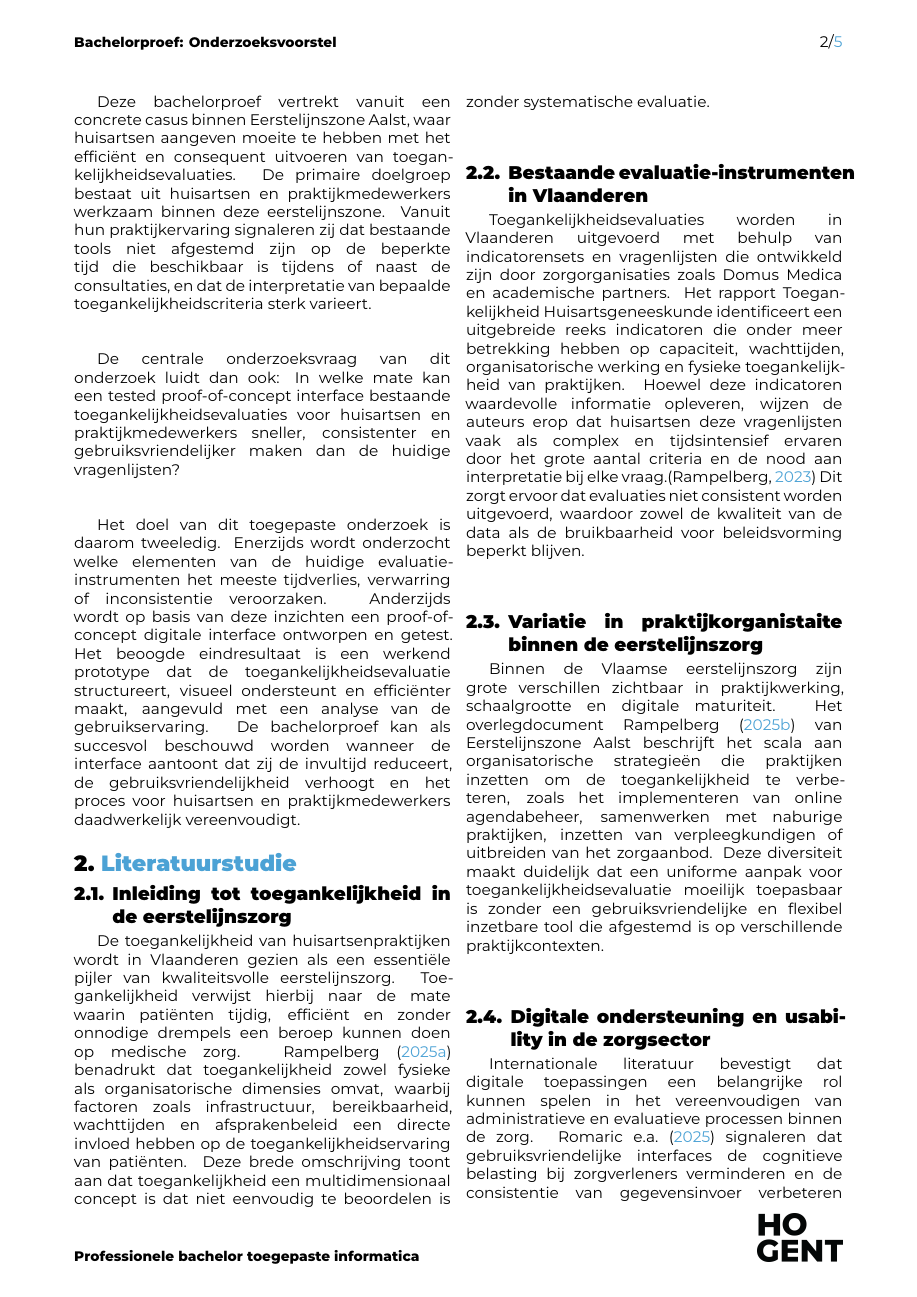
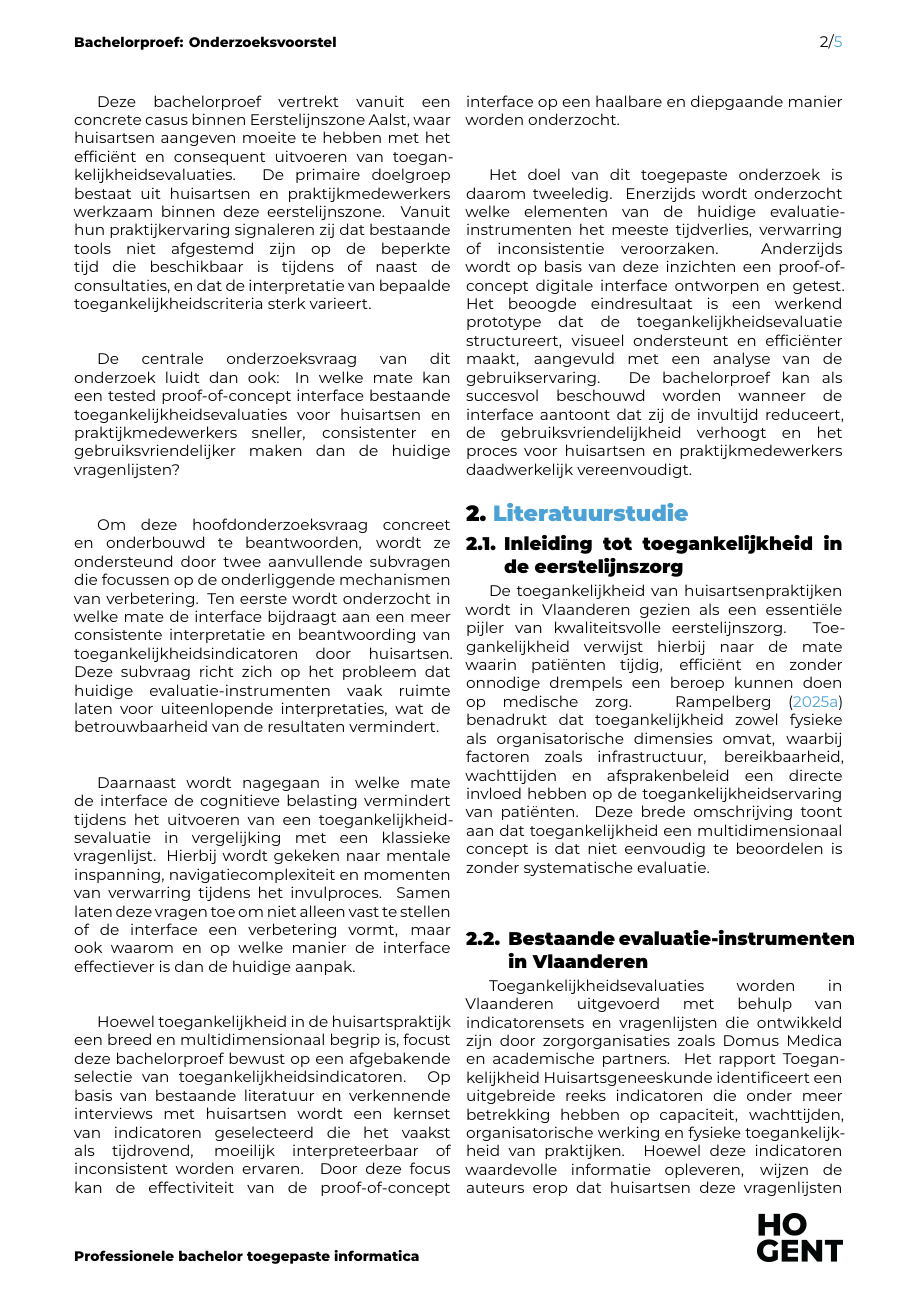
Before and after one commit to NealDebot/BachelorProef-NealDebot, a LaTeX document (voorstel/DebotNeal-BPvoorstel.tex, which reads voorstel/voorstel-inhoud.tex): page 2 of 5. Compiled offline with XeLaTeX.

Commit message:
extra sub-onderzoeksvragen + aanscherpen scope

```diff
--- a/voorstel/voorstel-inhoud.tex
+++ b/voorstel/voorstel-inhoud.tex
@@ -44,6 +44,22 @@ Vanuit hun praktijkervaring signaleren zij dat bestaande tools niet afgestemd zi
 
 De centrale onderzoeksvraag van dit onderzoek luidt dan ook:
 In welke mate kan een tested proof-of-concept interface bestaande toegankelijkheidsevaluaties voor huisartsen en praktijkmedewerkers sneller, consistenter en gebruiksvriendelijker maken dan de huidige vragenlijsten?\\\\
+
+Om deze hoofdonderzoeksvraag concreet en onderbouwd te beantwoorden,
+wordt ze ondersteund door twee aanvullende subvragen die focussen op de onderliggende mechanismen van verbetering.
+Ten eerste wordt onderzocht in welke mate de interface bijdraagt aan een meer consistente interpretatie en beantwoording van toegankelijkheidsindicatoren door huisartsen.
+Deze subvraag richt zich op het probleem dat huidige evaluatie-instrumenten vaak ruimte laten voor uiteenlopende interpretaties, wat de betrouwbaarheid van de resultaten vermindert.\\\\
+
+Daarnaast wordt nagegaan in welke mate de interface de cognitieve belasting vermindert tijdens het uitvoeren van een toegankelijkheidsevaluatie in vergelijking met een klassieke vragenlijst.
+Hierbij wordt gekeken naar mentale inspanning, navigatiecomplexiteit en momenten van verwarring tijdens het invulproces.
+Samen laten deze vragen toe om niet alleen vast te stellen of de interface een verbetering vormt,
+maar ook waarom en op welke manier de interface effectiever is dan de huidige aanpak.\\\\
+
+Hoewel toegankelijkheid in de huisartspraktijk een breed en multidimensionaal begrip is,
+focust deze bachelorproef bewust op een afgebakende selectie van toegankelijkheidsindicatoren.
+Op basis van bestaande literatuur en verkennende interviews met huisartsen wordt een kernset van indicatoren geselecteerd die het vaakst als tijdrovend,
+moeilijk interpreteerbaar of inconsistent worden ervaren.
+Door deze focus kan de effectiviteit van de proof-of-concept interface op een haalbare en diepgaande manier worden onderzocht.\\\\
 
 Het doel van dit toegepaste onderzoek is daarom tweeledig.
 Enerzijds wordt onderzocht welke elementen van de huidige evaluatie-instrumenten het meeste tijdverlies, verwarring of inconsistentie veroorzaken.
```
Also changed, not shown: voorstel/voorstel-inhoud.tex (3 more changed lines).
